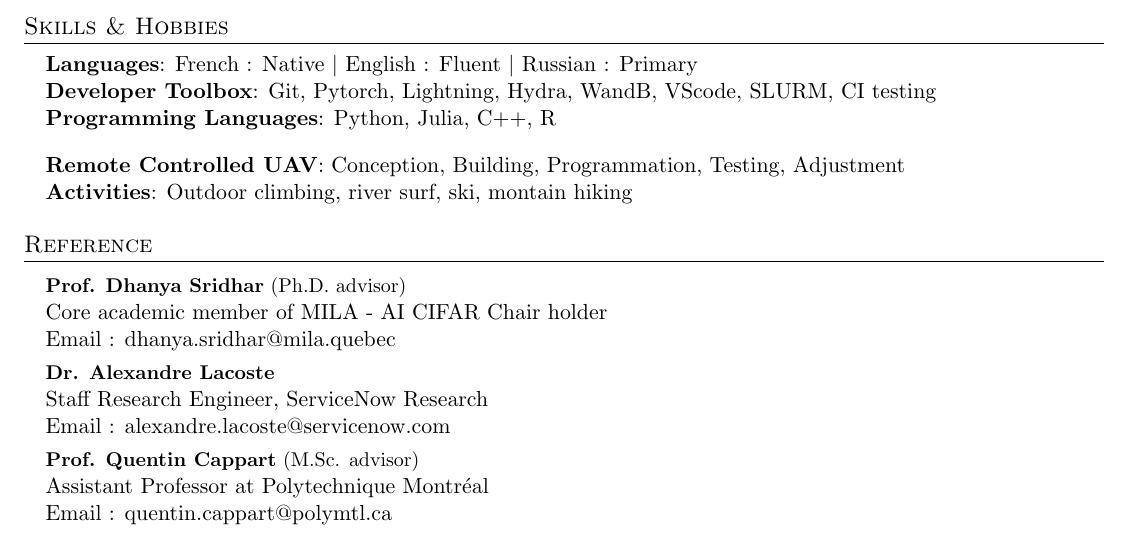
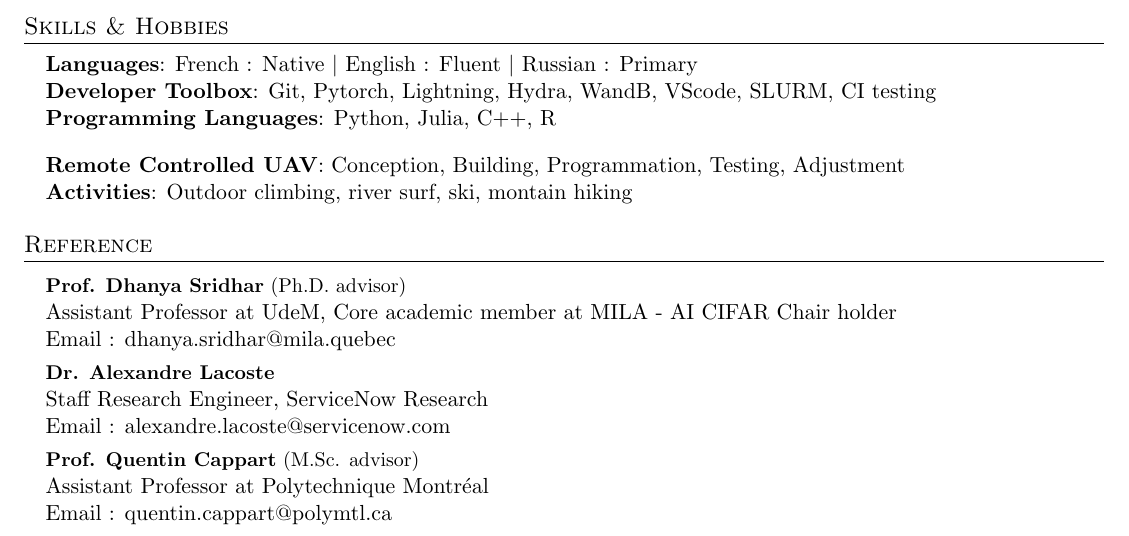
Before and after one commit to 3rdCore/TomResume, a LaTeX document (main.tex): part of page 3 of 3, cut so that both start at the same text. Compiled offline with pdfLaTeX.

Commit message:
Updates from Overleaf

```diff
--- a/main.tex
+++ b/main.tex
@@ -388,7 +388,7 @@
  \resumeSubHeadingListStart
        \resumeProjectHeading
           {\textbf{Prof. Dhanya Sridhar}  (Ph.D. advisor)
-            \\ Core academic member of MILA - AI CIFAR Chair holder
+            \\ Assistant Professor at UdeM, Core academic member at MILA - AI CIFAR Chair holder
             \\ Email : dhanya.sridhar@mila.quebec}{}
        \resumeProjectHeading
           {\textbf{Dr. Alexandre Lacoste}
```
